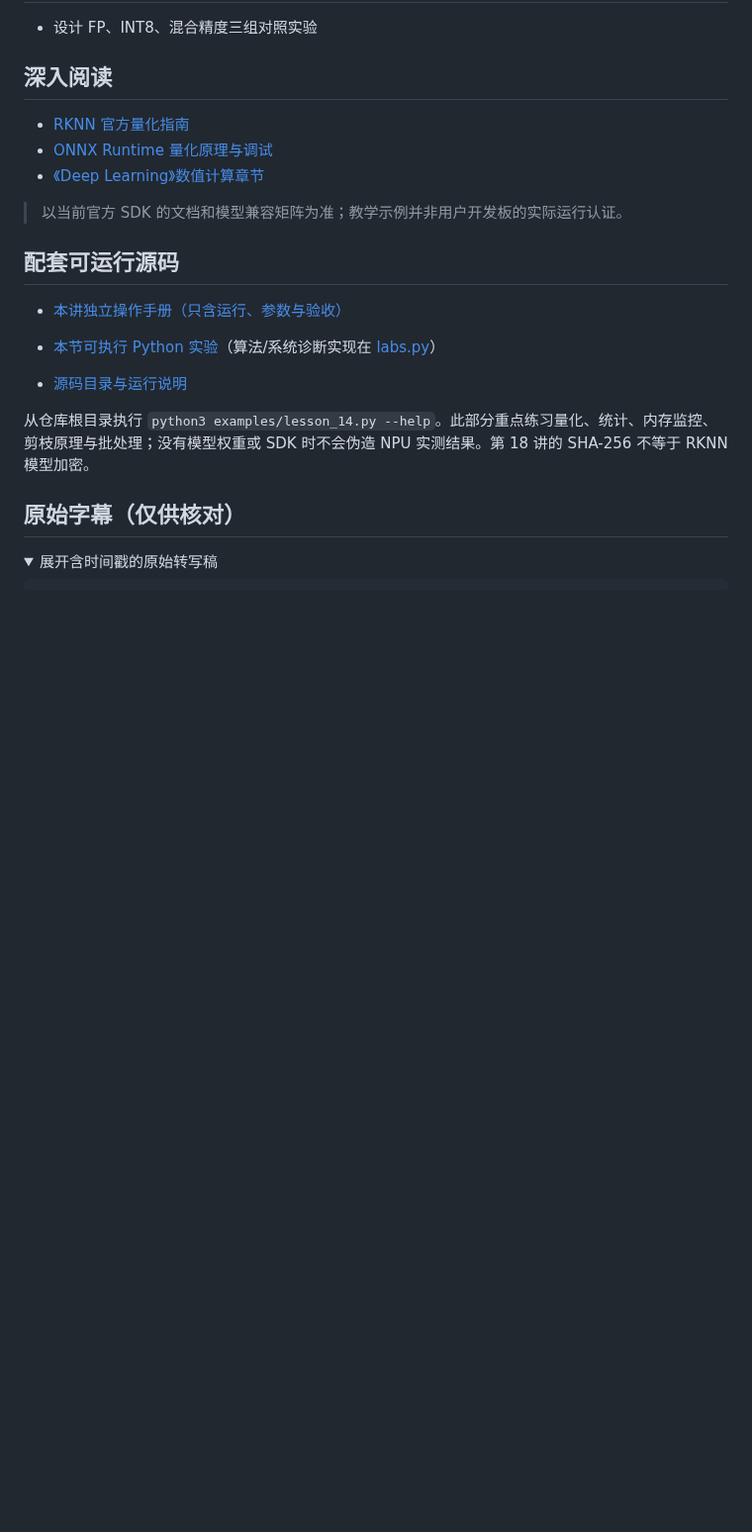
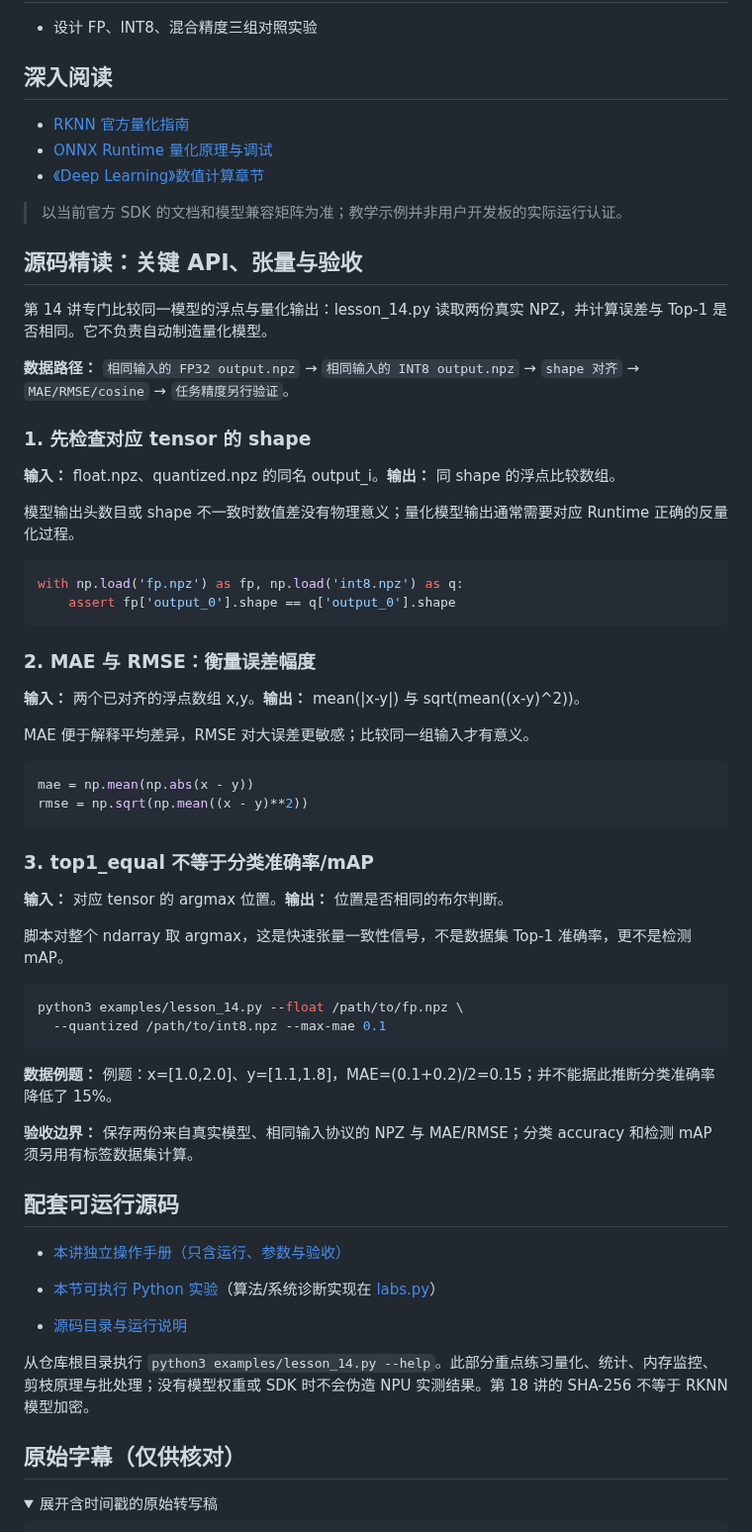
Before and after one commit to crazyname/RK3588-Embedded-AI-Tutorial, a Markdown page: docs/14_模型量化精度分析.md, the part around the change. Shown at 99% size. GitHub-like rendering; folded sections open; blank space fills up the shorter version.

Commit message:
docs: teach RKNN inference measurement code in lesson 14

````diff
--- a/docs/14_模型量化精度分析.md
+++ b/docs/14_模型量化精度分析.md
@@ -112,6 +112,49 @@ for v in (0.26, 1.04, -0.26):
 - [《Deep Learning》数值计算章节](https://www.deeplearningbook.org/)
 
 > 以当前官方 SDK 的文档和模型兼容矩阵为准；教学示例并非用户开发板的实际运行认证。
+
+## 源码精读：关键 API、张量与验收
+
+第 14 讲专门比较同一模型的浮点与量化输出：lesson_14.py 读取两份真实 NPZ，并计算误差与 Top-1 是否相同。它不负责自动制造量化模型。
+
+**数据路径：** `相同输入的 FP32 output.npz` → `相同输入的 INT8 output.npz` → `shape 对齐` → `MAE/RMSE/cosine` → `任务精度另行验证`。
+
+### 1. 先检查对应 tensor 的 shape
+
+**输入：** float.npz、quantized.npz 的同名 output_i。**输出：** 同 shape 的浮点比较数组。
+
+模型输出头数目或 shape 不一致时数值差没有物理意义；量化模型输出通常需要对应 Runtime 正确的反量化过程。
+
+```python
+with np.load('fp.npz') as fp, np.load('int8.npz') as q:
+    assert fp['output_0'].shape == q['output_0'].shape
+```
+
+### 2. MAE 与 RMSE：衡量误差幅度
+
+**输入：** 两个已对齐的浮点数组 x,y。**输出：** mean(|x-y|) 与 sqrt(mean((x-y)^2))。
+
+MAE 便于解释平均差异，RMSE 对大误差更敏感；比较同一组输入才有意义。
+
+```python
+mae = np.mean(np.abs(x - y))
+rmse = np.sqrt(np.mean((x - y)**2))
+```
+
+### 3. top1_equal 不等于分类准确率/mAP
+
+**输入：** 对应 tensor 的 argmax 位置。**输出：** 位置是否相同的布尔判断。
+
+脚本对整个 ndarray 取 argmax，这是快速张量一致性信号，不是数据集 Top-1 准确率，更不是检测 mAP。
+
+```bash
+python3 examples/lesson_14.py --float /path/to/fp.npz \
+  --quantized /path/to/int8.npz --max-mae 0.1
+```
+
+**数据例题：** 例题：x=[1.0,2.0]、y=[1.1,1.8]，MAE=(0.1+0.2)/2=0.15；并不能据此推断分类准确率降低了 15%。
+
+**验收边界：** 保存两份来自真实模型、相同输入协议的 NPZ 与 MAE/RMSE；分类 accuracy 和检测 mAP 须另用有标签数据集计算。
 
 ## 配套可运行源码
 
````
